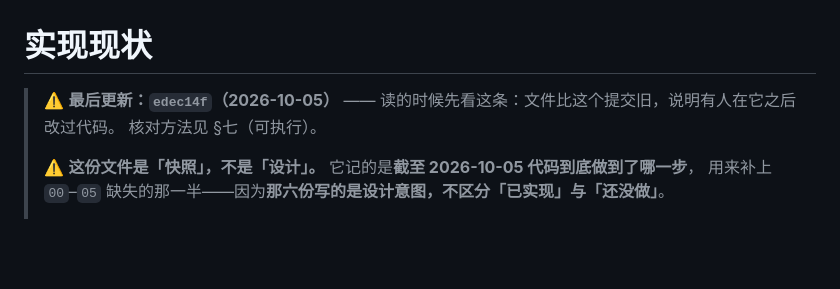
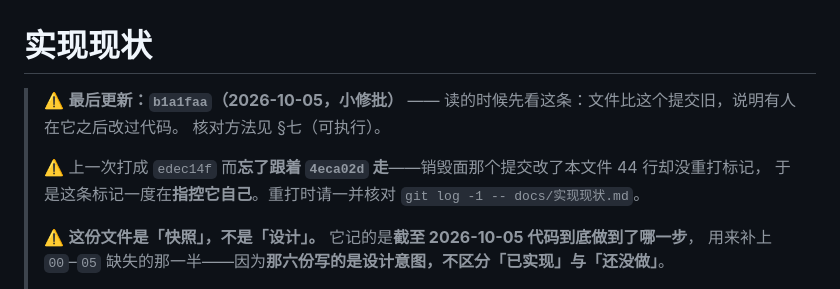
Before and after one commit to Aidara233/AgentLilaraCode, a Markdown page: docs/实现现状.md, the part around the change. GitHub-like rendering; blank space fills up the shorter version.

Commit message:
docs: 重打「实现现状」的最后更新标记（它一度在指控自己）
标记停在 `edec14f`，而 `4eca02d`（销毁面）改了本文件 44 行却没重打 ⇒
文件自己写着「文件比这个提交旧，说明有人在它之后改过代码」，
于是它在指控自己。打成 `b1a1faa`（小修批），并写明重打时要一并核
`git log -1 -- docs/实现现状.md`。

```diff
--- a/docs/实现现状.md
+++ b/docs/实现现状.md
@@ -1,7 +1,10 @@
 # 实现现状
 
-> ⚠️ **最后更新：`edec14f`（2026-10-05）** —— 读的时候先看这条：文件比这个提交旧，说明有人在它之后改过代码。
+> ⚠️ **最后更新：`b1a1faa`（2026-10-05，小修批）** —— 读的时候先看这条：文件比这个提交旧，说明有人在它之后改过代码。
 > 核对方法见 §七（可执行）。
+>
+> ⚠️ 上一次打成 `edec14f` 而**忘了跟着 `4eca02d` 走**——销毁面那个提交改了本文件 44 行却没重打标记，
+> 于是这条标记一度在**指控它自己**。重打时请一并核对 `git log -1 -- docs/实现现状.md`。
 >
 > ⚠️ **这份文件是「快照」，不是「设计」。** 它记的是**截至 2026-10-05 代码到底做到了哪一步**，
 > 用来补上 `00`–`05` 缺失的那一半——因为**那六份写的是设计意图，不区分「已实现」与「还没做」**。
```
